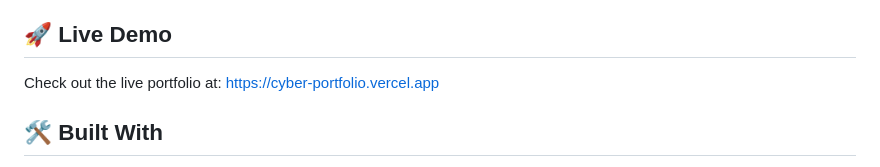
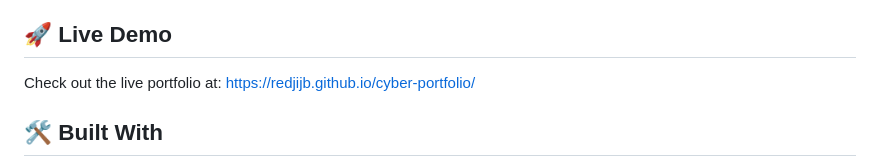
Before and after one commit to RedjiJB/cyber-portfolio, a Markdown page: README.md, the part around the change. Drawn GitHub-style.

```diff
--- a/README.md
+++ b/README.md
@@ -10,7 +10,7 @@ A modern, responsive portfolio website showcasing my expertise in cybersecurity,
 
 ## 🚀 Live Demo
 
-Check out the live portfolio at: [https://cyber-portfolio.vercel.app](https://cyber-portfolio.vercel.app)
+Check out the live portfolio at: [https://redjijb.github.io/cyber-portfolio/](https://redjijb.github.io/cyber-portfolio/)
 
 ## 🛠️ Built With
 
```
